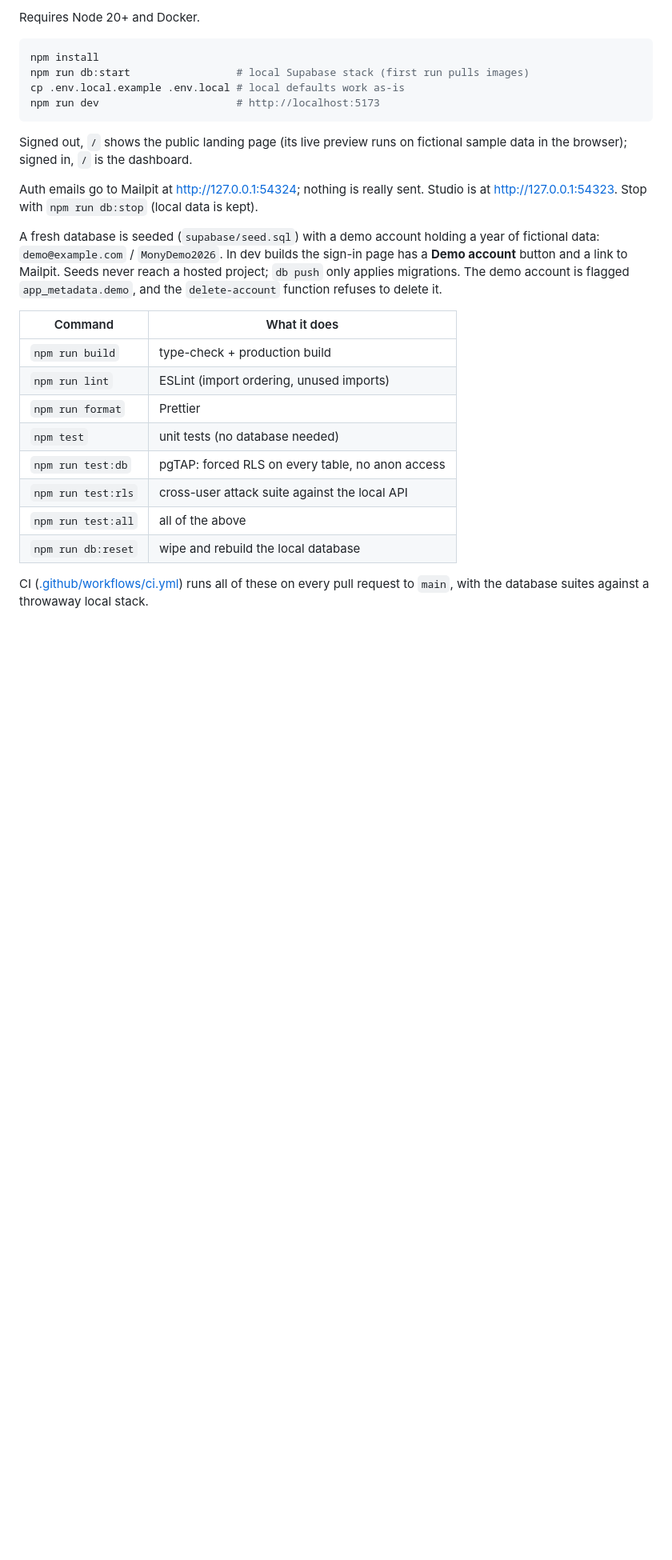
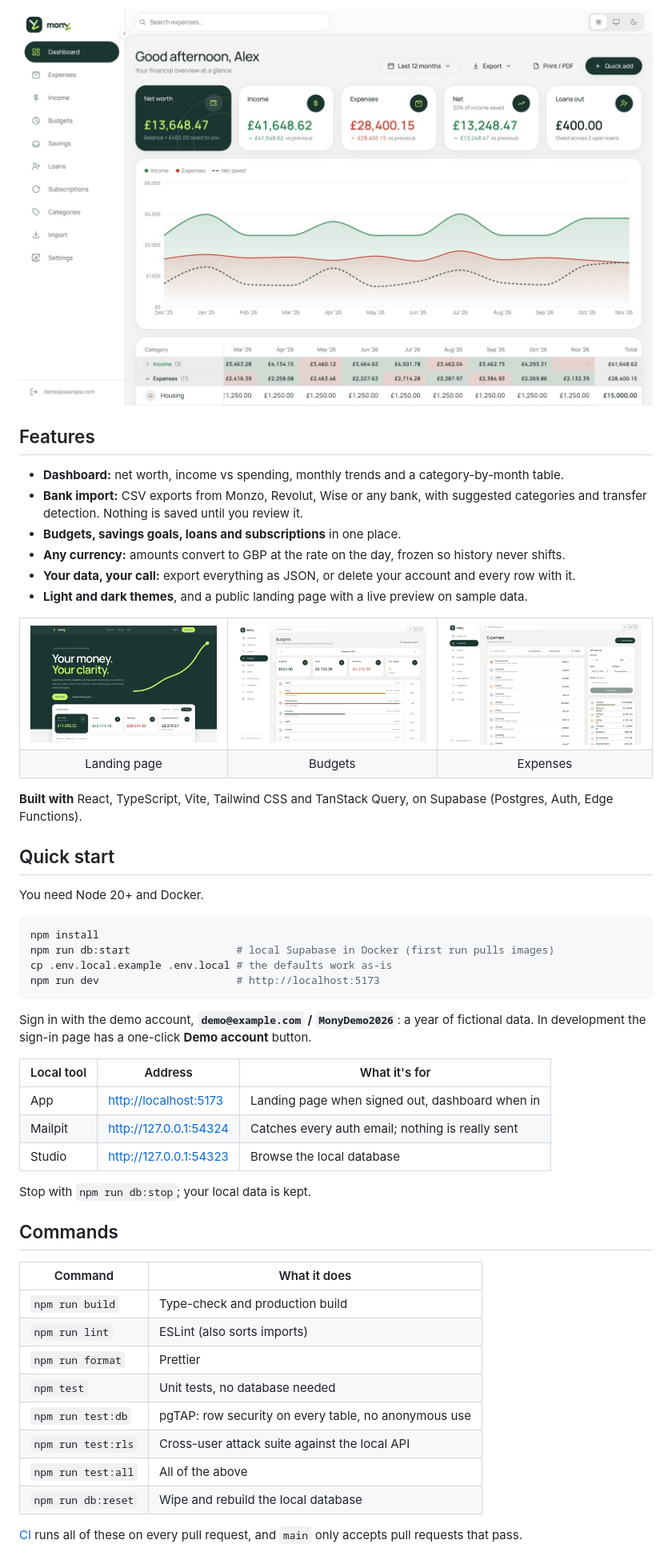
Before and after one commit to forty2-labs/mony, a Markdown page: README.md, the part around one of its changes. Shown at 80% size. Drawn GitHub-style; pictures changed too: docs/screenshots/budgets.jpg (added), docs/screenshots/dashboard-light.jpg (added), docs/screenshots/expenses.jpg (added); blank space fills up the shorter version.

Commit message:
Simplify the README and add screenshots

````diff
--- a/README.md
+++ b/README.md
@@ -11,37 +14,72 @@ Level Security in the database, not the client.
 
-Requires Node 20+ and Docker.
+<picture>
+  <source media="(prefers-color-scheme: dark)" srcset="docs/screenshots/dashboard-dark.jpg" />
+  <img src="docs/screenshots/dashboard-light.jpg" alt="The mony dashboard: net worth, income, expenses and a 12-month chart" />
+</picture>
+
+</div>
+
+## Features
+
+- **Dashboard:** net worth, income vs spending, monthly trends and a category-by-month table.
+- **Bank import:** CSV exports from Monzo, Revolut, Wise or any bank, with suggested categories and
+  transfer detection. Nothing is saved until you review it.
+- **Budgets, savings goals, loans and subscriptions** in one place.
+- **Any currency:** amounts convert to GBP at the rate on the day, frozen so history never shifts.
+- **Your data, your call:** export everything as JSON, or delete your account and every row with it.
+- **Light and dark themes**, and a public landing page with a live preview on sample data.
+
+<table>
+  <tr>
+    <td><img src="docs/screenshots/landing.jpg" alt="Landing page" /></td>
+    <td><img src="docs/screenshots/budgets.jpg" alt="Budgets page" /></td>
+    <td><img src="docs/screenshots/expenses.jpg" alt="Expenses page" /></td>
+  </tr>
+  <tr>
+    <td align="center">Landing page</td>
+    <td align="center">Budgets</td>
+    <td align="center">Expenses</td>
+  </tr>
+</table>
+
+**Built with** React, TypeScript, Vite, Tailwind CSS and TanStack Query, on Supabase (Postgres, Auth,
+Edge Functions).
+
+## Quick start
+
+You need Node 20+ and Docker.
 
 ```bash
 npm install
-npm run db:start                 # local Supabase stack (first run pulls images)
-cp .env.local.example .env.local # local defaults work as-is
+npm run db:start                 # local Supabase in Docker (first run pulls images)
+cp .env.local.example .env.local # the defaults work as-is
 npm run dev                      # http://localhost:5173
 ```
 
-Signed out, `/` shows the public landing page (its live preview runs on fictional
-sample data in the browser); signed in, `/` is the dashboard.
+Sign in with the demo account, **`demo@example.com` / `MonyDemo2026`**: a year of fictional data. In
+development the sign-in page has a one-click **Demo account** button.
 
-Auth emails go to Mailpit at <http://127.0.0.1:54324>; nothing is really sent.
-Studio is at <http://127.0.0.1:54323>. Stop with `npm run db:stop` (local data
-is kept).
+| Local tool | Address                  | What it's for                                    |
+| ---------- | ------------------------ | ------------------------------------------------ |
+| App        | <http://localhost:5173>  | Landing page when signed out, dashboard when in  |
+| Mailpit    | <http://127.0.0.1:54324> | Catches every auth email; nothing is really sent |
+| Studio     | <http://127.0.0.1:54323> | Browse the local database                        |
 
-A fresh database is seeded (`supabase/seed.sql`) with a demo account holding a
-year of fictional data: `demo@example.com` / `MonyDemo2026`. In dev builds the
-sign-in page has a **Demo account** button and a link to Mailpit. Seeds never
-reach a hosted project; `db push` only applies migrations. The demo account is
-flagged `app_metadata.demo`, and the `delete-account` function refuses to delete
-it.
+Stop with `npm run db:stop`; your local data is kept.
 
-| Command            | What it does                                     |
-| ------------------ | ------------------------------------------------ |
-| `npm run build`    | type-check + production build                    |
-| `npm run lint`     | ESLint (import ordering, unused imports)         |
-| `npm run format`   | Prettier                                         |
-| `npm test`         | unit tests (no database needed)                  |
-| `npm run test:db`  | pgTAP: forced RLS on every table, no anon access |
-| `npm run test:rls` | cross-user attack suite against the local API    |
-| `npm run test:all` | all of the above                                 |
-| `npm run db:reset` | wipe and rebuild the local database              |
+## Commands
 
-CI ([.github/workflows/ci.yml](.github/workflows/ci.yml)) runs all of these on every
-pull request to `main`, with the database suites against a throwaway local stack.
+| Command            | What it does                                         |
+| ------------------ | ---------------------------------------------------- |
+| `npm run build`    | Type-check and production build                      |
+| `npm run lint`     | ESLint (also sorts imports)                          |
+| `npm run format`   | Prettier                                             |
+| `npm test`         | Unit tests, no database needed                       |
+| `npm run test:db`  | pgTAP: row security on every table, no anonymous use |
+| `npm run test:rls` | Cross-user attack suite against the local API        |
+| `npm run test:all` | All of the above                                     |
+| `npm run db:reset` | Wipe and rebuild the local database                  |
+
+[CI](.github/workflows/ci.yml) runs all of these on every pull request, and `main` only accepts
+pull requests that pass.
+
````
Also changed, not shown: other parts of README.md (+55 -54 lines), docs/screenshots/dashboard-dark.jpg (added).
